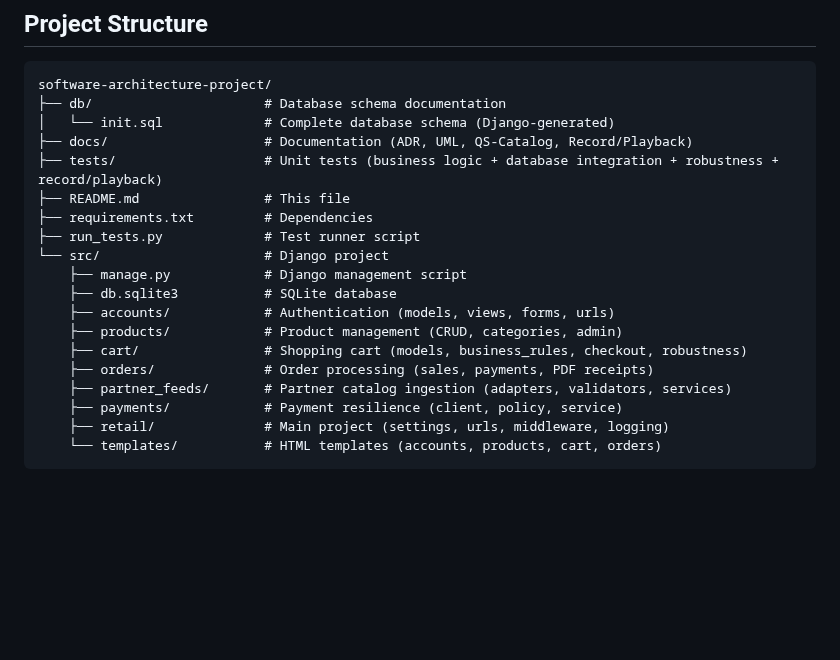
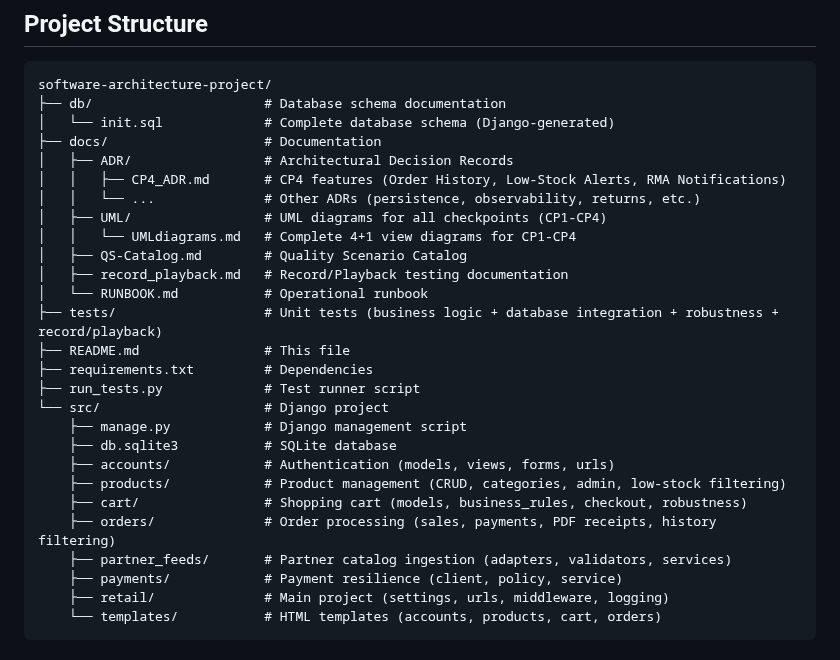
Before and after one commit to r-0n/software-architecture-project, a Markdown page: README.md, the part around the change. Drawn GitHub-style; blank space fills up the shorter version.

```diff
--- a/README.md
+++ b/README.md
@@ -132,7 +132,15 @@ The system includes comprehensive observability features to support debugging an
 software-architecture-project/
 ├── db/                      # Database schema documentation
 │   └── init.sql             # Complete database schema (Django-generated)
-├── docs/                    # Documentation (ADR, UML, QS-Catalog, Record/Playback)
+├── docs/                    # Documentation
+│   ├── ADR/                 # Architectural Decision Records
+│   │   ├── CP4_ADR.md       # CP4 features (Order History, Low-Stock Alerts, RMA Notifications)
+│   │   └── ...              # Other ADRs (persistence, observability, returns, etc.)
+│   ├── UML/                 # UML diagrams for all checkpoints (CP1-CP4)
+│   │   └── UMLdiagrams.md   # Complete 4+1 view diagrams for CP1-CP4
+│   ├── QS-Catalog.md        # Quality Scenario Catalog
+│   ├── record_playback.md   # Record/Playback testing documentation
+│   └── RUNBOOK.md           # Operational runbook
 ├── tests/                   # Unit tests (business logic + database integration + robustness + record/playback)
 ├── README.md                # This file
 ├── requirements.txt         # Dependencies
@@ -141,9 +149,9 @@ software-architecture-project/
     ├── manage.py            # Django management script
     ├── db.sqlite3           # SQLite database
     ├── accounts/            # Authentication (models, views, forms, urls)
-    ├── products/            # Product management (CRUD, categories, admin)
+    ├── products/            # Product management (CRUD, categories, admin, low-stock filtering)
     ├── cart/                # Shopping cart (models, business_rules, checkout, robustness)
-    ├── orders/              # Order processing (sales, payments, PDF receipts)
+    ├── orders/              # Order processing (sales, payments, PDF receipts, history filtering)
     ├── partner_feeds/       # Partner catalog ingestion (adapters, validators, services)
     ├── payments/            # Payment resilience (client, policy, service)
     ├── retail/              # Main project (settings, urls, middleware, logging)
```
